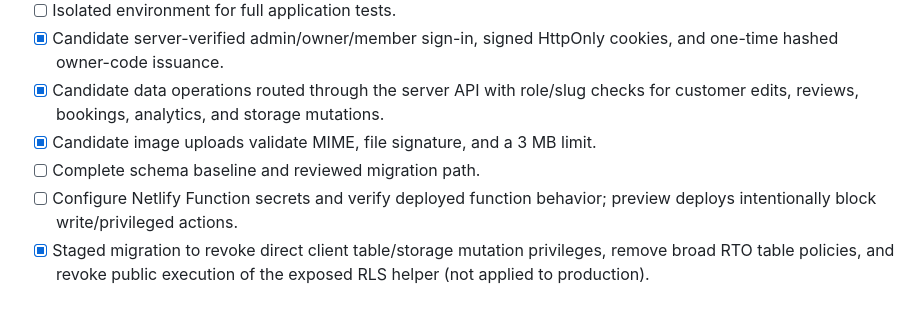
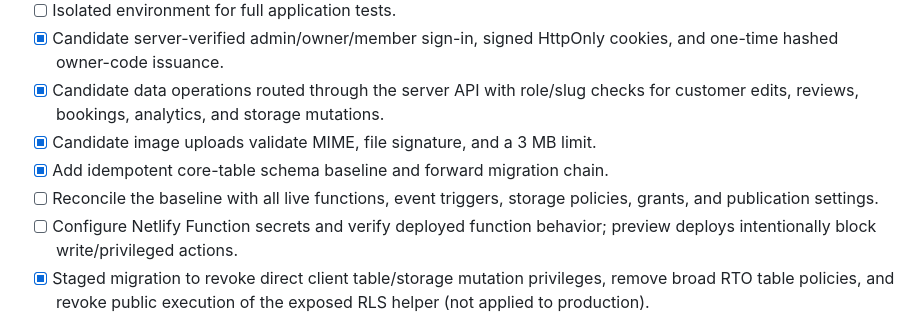
Before and after one commit to reviewtapoperate-glitch/rto, a Markdown page: docs/security-implementation-plan.md, the part around the change. Drawn GitHub-style.

Commit message:
docs: track core schema baseline completion and live reconciliation

```diff
--- a/docs/security-implementation-plan.md
+++ b/docs/security-implementation-plan.md
@@ -92,7 +92,8 @@ Run in an isolated non-production environment with seeded test data:
 - [x] Candidate server-verified admin/owner/member sign-in, signed HttpOnly cookies, and one-time hashed owner-code issuance.
 - [x] Candidate data operations routed through the server API with role/slug checks for customer edits, reviews, bookings, analytics, and storage mutations.
 - [x] Candidate image uploads validate MIME, file signature, and a 3 MB limit.
-- [ ] Complete schema baseline and reviewed migration path.
+- [x] Add idempotent core-table schema baseline and forward migration chain.
+- [ ] Reconcile the baseline with all live functions, event triggers, storage policies, grants, and publication settings.
 - [ ] Configure Netlify Function secrets and verify deployed function behavior; preview deploys intentionally block write/privileged actions.
 - [x] Staged migration to revoke direct client table/storage mutation privileges, remove broad RTO table policies, and revoke public execution of the exposed RLS helper (not applied to production).
 - [ ] Apply and verify the lockdown against an isolated Supabase environment, including public image delivery.
```
